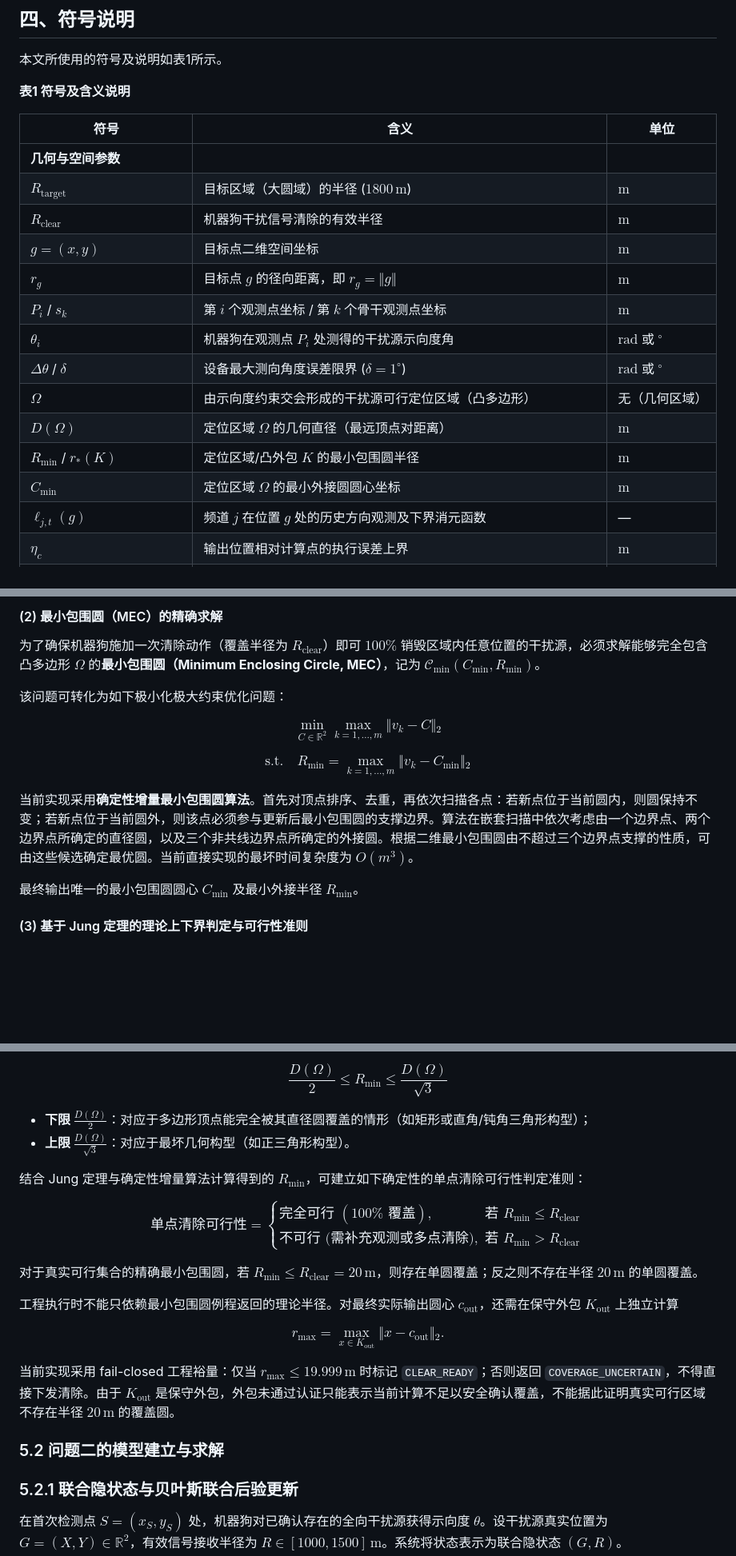
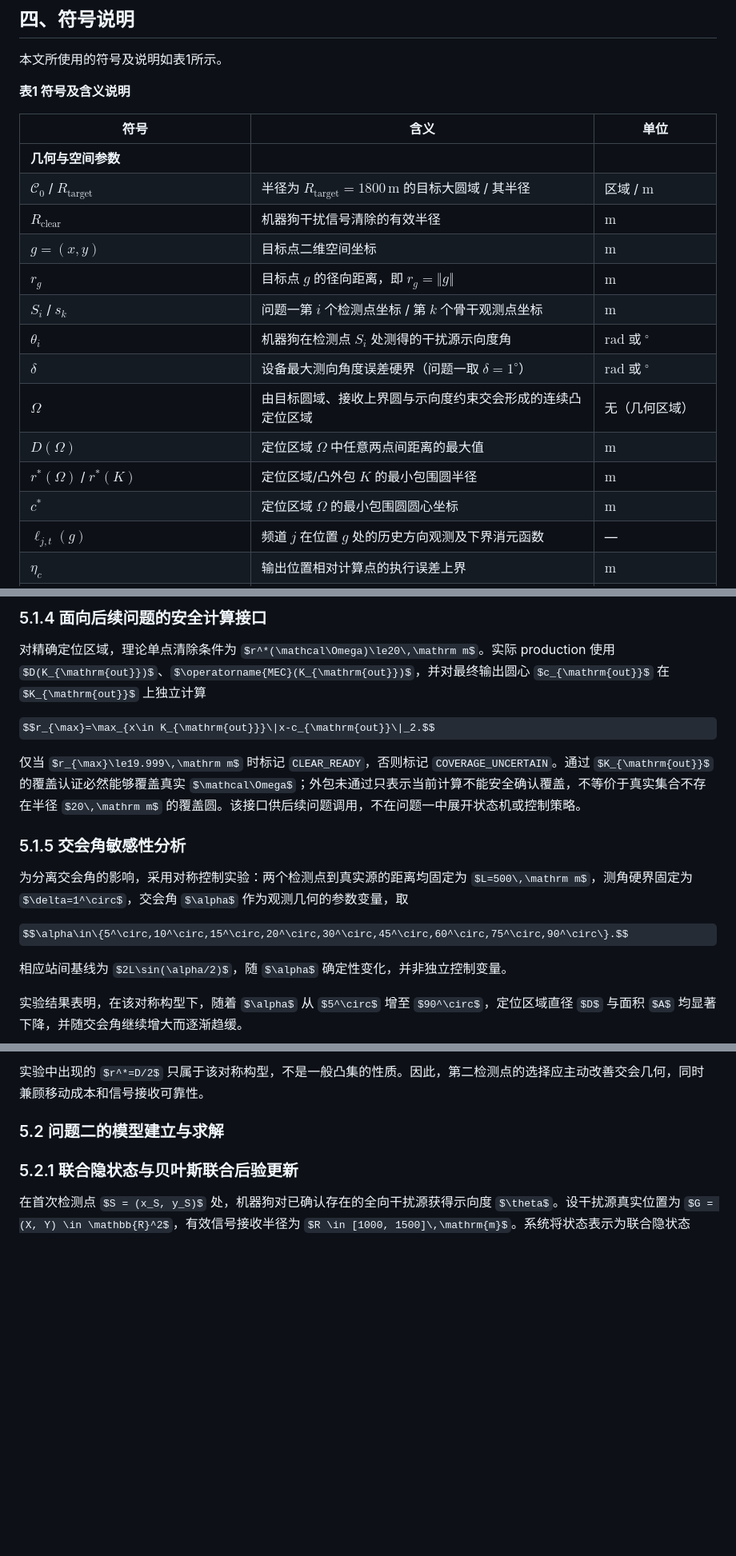
Before and after one commit to yueyue0218/CUMCM-2026, a Markdown page: paper/drafts/paper-draft.md, 3 parts joined by grey strips. Shown at 80% size. Rendered like a GitHub page; some formulas as TeX source; blank space fills up the shorter version.

```diff
--- a/paper/drafts/paper-draft.md
+++ b/paper/drafts/paper-draft.md
@@ -67,17 +63,17 @@
 | 符号 | 含义 | 单位 |
 | --- | --- | --- |
 | **几何与空间参数** |  |  |
-| $R_{\text{target}}$ | 目标区域（大圆域）的半径 ($1800\,\text{m}$) | $\text{m}$ |
+| $\mathcal C_0$ / $R_{\text{target}}$ | 半径为 $R_{\text{target}}=1800\,\text{m}$ 的目标大圆域 / 其半径 | 区域 / $\text{m}$ |
 | $R_{\text{clear}}$ | 机器狗干扰信号清除的有效半径 | $\text{m}$ |
 | $g = (x, y)$ | 目标点二维空间坐标 | $\text{m}$ |
 | $r_g$ | 目标点 $g$ 的径向距离，即 $r_g = \Vert{}g\Vert{}$ | $\text{m}$ |
-| $P_i$ / $s_k$ | 第 $i$ 个观测点坐标 / 第 $k$ 个骨干观测点坐标 | $\text{m}$ |
-| $\theta_i$ | 机器狗在观测点 $P_i$ 处测得的干扰源示向度角 | $\text{rad}$ 或 $^\circ$ |
-| $\Delta \theta$ / $\delta$ | 设备最大测向角度误差限界 ($\delta = 1^\circ$) | $\text{rad}$ 或 $^\circ$ |
-| $\mathcal{\Omega}$ | 由示向度约束交会形成的干扰源可行定位区域（凸多边形） | 无（几何区域） |
-| $D(\mathcal{\Omega})$ | 定位区域 $\mathcal{\Omega}$ 的几何直径（最远顶点对距离） | $\text{m}$ |
-| $R_{\text{min}}$ / $r_*(K)$ | 定位区域/凸外包 $K$ 的最小包围圆半径 | $\text{m}$ |
-| $C_{\text{min}}$ | 定位区域 $\mathcal{\Omega}$ 的最小外接圆圆心坐标 | $\text{m}$ |
+| $S_i$ / $s_k$ | 问题一第 $i$ 个检测点坐标 / 第 $k$ 个骨干观测点坐标 | $\text{m}$ |
+| $\theta_i$ | 机器狗在检测点 $S_i$ 处测得的干扰源示向度角 | $\text{rad}$ 或 $^\circ$ |
+| $\delta$ | 设备最大测向角度误差硬界（问题一取 $\delta=1^\circ$） | $\text{rad}$ 或 $^\circ$ |
+| $\mathcal{\Omega}$ | 由目标圆域、接收上界圆与示向度约束交会形成的连续凸定位区域 | 无（几何区域） |
+| $D(\mathcal{\Omega})$ | 定位区域 $\mathcal{\Omega}$ 中任意两点间距离的最大值 | $\text{m}$ |
+| $r^*(\mathcal{\Omega})$ / $r^*(K)$ | 定位区域/凸外包 $K$ 的最小包围圆半径 | $\text{m}$ |
+| $c^*$ | 定位区域 $\mathcal{\Omega}$ 的最小包围圆圆心坐标 | $\text{m}$ |
 | $\ell_{j,t}(g)$ | 频道 $j$ 在位置 $g$ 处的历史方向观测及下界消元函数 | — |
 | $\eta_c$ | 输出位置相对计算点的执行误差上界 | $\text{m}$ |
 | $\hbar(B), d(B)$ | 几何单元 $B$ 的空间尺寸与分割细分深度 | $\text{m}$, 无 |
@@ -185,18 +185,19 @@ $$C_D = \frac{v_p + v_q}{2}, \quad R_D = \frac{D(\mathcal{\Omega})}{2} = \frac{\
 
-#### (2) 最小包围圆（MEC）的精确求解
+### 5.1.4 面向后续问题的安全计算接口
 
-为了确保机器狗施加一次清除动作（覆盖半径为 $R_{\text{clear}}$）即可 $100\%$ 销毁区域内任意位置的干扰源，必须求解能够完全包含凸多边形 $\mathcal{\Omega}$ 的**最小包围圆（Minimum Enclosing Circle, MEC）**，记为 $\mathcal{C}_{\text{min}}(C_{\text{min}}, R_{\text{min}})$。
+对精确定位区域，理论单点清除条件为 $r^*(\mathcal\Omega)\le20\,\mathrm m$。实际 production 使用 $D(K_{\mathrm{out}})$、$\operatorname{MEC}(K_{\mathrm{out}})$，并对最终输出圆心 $c_{\mathrm{out}}$ 在 $K_{\mathrm{out}}$ 上独立计算
 
-该问题可转化为如下极小化极大约束优化问题：
+$$r_{\max}=\max_{x\in K_{\mathrm{out}}}\|x-c_{\mathrm{out}}\|_2.$$
 
+仅当 $r_{\max}\le19.999\,\mathrm m$ 时标记 `CLEAR_READY`，否则标记 `COVERAGE_UNCERTAIN`。通过 $K_{\mathrm{out}}$ 的覆盖认证必然能够覆盖真实 $\mathcal\Omega$；外包未通过只表示当前计算不能安全确认覆盖，不等价于真实集合不存在半径 $20\,\mathrm m$ 的覆盖圆。该接口供后续问题调用，不在问题一中展开状态机或控制策略。
 
-$$\min_{C \in \mathbb{R}^2} \max_{k=1,\dots,m} \Vert{}v_k - C\Vert{}_2$$
+### 5.1.5 交会角敏感性分析
 
-$$\text{s.t.} \quad R_{\text{min}} = \max_{k=1,\dots,m} \Vert{}v_k - C_{\text{min}}\Vert{}_2$$
+为分离交会角的影响，采用对称控制实验：两个检测点到真实源的距离均固定为 $L=500\,\mathrm m$，测角硬界固定为 $\delta=1^\circ$，交会角 $\alpha$ 作为观测几何的参数变量，取
 
-当前实现采用**确定性增量最小包围圆算法**。首先对顶点排序、去重，再依次扫描各点：若新点位于当前圆内，则圆保持不变；若新点位于当前圆外，则该点必须参与更新后最小包围圆的支撑边界。算法在嵌套扫描中依次考虑由一个边界点、两个边界点所确定的直径圆，以及三个非共线边界点所确定的外接圆。根据二维最小包围圆由不超过三个边界点支撑的性质，可由这些候选确定最优圆。当前直接实现的最坏时间复杂度为 $O(m^3)$。
+$$\alpha\in\{5^\circ,10^\circ,15^\circ,20^\circ,30^\circ,45^\circ,60^\circ,75^\circ,90^\circ\}.$$
 
-最终输出唯一的最小包围圆圆心 $C_{\text{min}}$ 及最小外接半径 $R_{\text{min}}$。
+相应站间基线为 $2L\sin(\alpha/2)$，随 $\alpha$ 确定性变化，并非独立控制变量。
 
-#### (3) 基于 Jung 定理的理论上下界判定与可行性准则
+实验结果表明，在该对称构型下，随着 $\alpha$ 从 $5^\circ$ 增至 $90^\circ$，定位区域直径 $D$ 与面积 $A$ 均显著下降，并随交会角继续增大而逐渐趋缓。
 
@@ -204,22 +205,5 @@ $$\text{s.t.} \quad R_{\text{min}} = \max_{k=1,\dots,m} \Vert{}v_k - C_{\text{mi
 
-
-$$\frac{D(\mathcal{\Omega})}{2} \le R_{\text{min}} \le \frac{D(\mathcal{\Omega})}{\sqrt{3}}$$
-
-* **下限 $\frac{D(\mathcal{\Omega})}{2}$**：对应于多边形顶点能完全被其直径圆覆盖的情形（如矩形或直角/钝角三角形构型）；
-* **上限 $\frac{D(\mathcal{\Omega})}{\sqrt{3}}$**：对应于最坏几何构型（如正三角形构型）。
-
-结合 Jung 定理与确定性增量算法计算得到的 $R_{\text{min}}$，可建立如下确定性的单点清除可行性判定准则：
-
-$$\text{单点清除可行性} =  \begin{cases}  \text{完全可行 } (100\% \text{ 覆盖}), & \text{若 } R_{\text{min}} \le R_{\text{clear}} \\  \text{不可行 (需补充观测或多点清除)}, & \text{若 } R_{\text{min}} > R_{\text{clear}}  \end{cases}$$
-
-对于真实可行集合的精确最小包围圆，若 $R_{\text{min}} \le R_{\text{clear}}=20\,\mathrm{m}$，则存在单圆覆盖；反之则不存在半径 $20\,\mathrm{m}$ 的单圆覆盖。
-
-工程执行时不能只依赖最小包围圆例程返回的理论半径。对最终实际输出圆心 $c_{\text{out}}$，还需在保守外包 $K_{\text{out}}$ 上独立计算
-
-$$r_{\max}=\max_{x\in K_{\text{out}}}\Vert{}x-c_{\text{out}}\Vert{}_2.$$
-
-当前实现采用 fail-closed 工程裕量：仅当 $r_{\max}\le 19.999\,\mathrm{m}$ 时标记 `CLEAR_READY`；否则返回 `COVERAGE_UNCERTAIN`，不得直接下发清除。由于 $K_{\text{out}}$ 是保守外包，外包未通过认证只能表示当前计算不足以安全确认覆盖，不能据此证明真实可行区域不存在半径 $20\,\mathrm{m}$ 的覆盖圆。
-
+实验中出现的 $r^*=D/2$ 只属于该对称构型，不是一般凸集的性质。因此，第二检测点的选择应主动改善交会几何，同时兼顾移动成本和信号接收可靠性。
 
 ### 5.2 问题二的模型建立与求解
 
```
Also changed, not shown: other parts of paper/drafts/paper-draft.md (+36 -36 lines).
